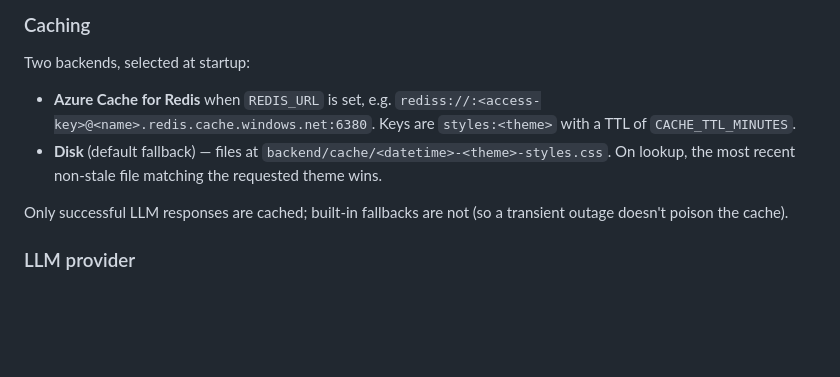
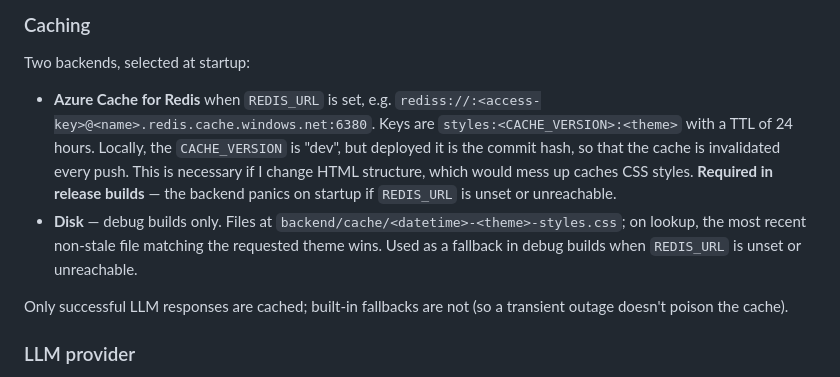
Before and after one commit to holmes-software/ai-driven-website, a Markdown page: README.md, the part around one of its changes. Drawn GitHub-style; blank space fills up the shorter version.

```diff
--- a/README.md
+++ b/README.md
@@ -41,8 +57,8 @@ Note: the bigger surface is the LLM-generated CSS itself (which can `@import`, `
 
 Two backends, selected at startup:
 
-- **Azure Cache for Redis** when `REDIS_URL` is set, e.g. `rediss://:<access-key>@<name>.redis.cache.windows.net:6380`. Keys are `styles:<theme>` with a TTL of `CACHE_TTL_MINUTES`.
-- **Disk** (default fallback) — files at `backend/cache/<datetime>-<theme>-styles.css`. On lookup, the most recent non-stale file matching the requested theme wins.
+- **Azure Cache for Redis** when `REDIS_URL` is set, e.g. `rediss://:<access-key>@<name>.redis.cache.windows.net:6380`. Keys are `styles:<CACHE_VERSION>:<theme>` with a TTL of 24 hours. Locally, the `CACHE_VERSION` is "dev", but deployed it is the commit hash, so that the cache is invalidated every push. This is necessary if I change HTML structure, which would mess up caches CSS styles. **Required in release builds** — the backend panics on startup if `REDIS_URL` is unset or unreachable.
+- **Disk** — debug builds only. Files at `backend/cache/<datetime>-<theme>-styles.css`; on lookup, the most recent non-stale file matching the requested theme wins. Used as a fallback in debug builds when `REDIS_URL` is unset or unreachable.
 
 Only successful LLM responses are cached; built-in fallbacks are not (so a transient outage doesn't poison the cache).
 
```
Also changed, not shown: other parts of README.md (+24 -5 lines).
